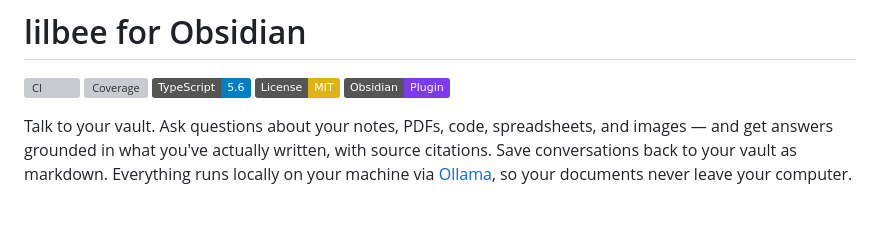
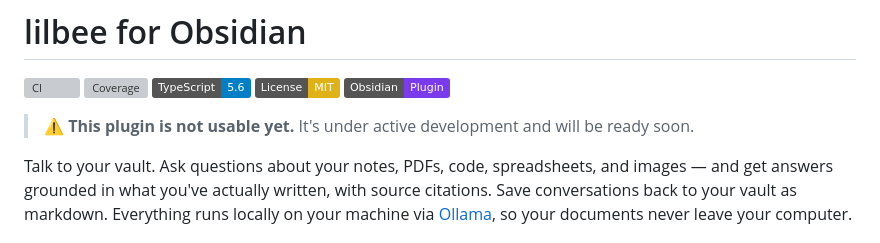
Before and after one commit to tobocop2/obsidian-lilbee, a Markdown page: README.md, the part around the change. Rendered like a GitHub page; badges without logos; blank space fills up the shorter version; grey boxes are pictures that could not be loaded.

Commit message:
docs: add not-ready warning to README

```diff
--- a/README.md
+++ b/README.md
@@ -5,6 +5,8 @@
 [![TypeScript](https://img.shields.io/badge/TypeScript-5.6-blue?logo=typescript&logoColor=white)](https://www.typescriptlang.org/)
 [![License: MIT](https://img.shields.io/badge/License-MIT-yellow.svg)](https://opensource.org/licenses/MIT)
 [![Obsidian](https://img.shields.io/badge/Obsidian-Plugin-7c3aed?logo=obsidian&logoColor=white)](https://obsidian.md)
+
+> **⚠️ This plugin is not usable yet.** It's under active development and will be ready soon.
 
 Talk to your vault. Ask questions about your notes, PDFs, code, spreadsheets, and images — and get answers grounded in what you've actually written, with source citations. Save conversations back to your vault as markdown. Everything runs locally on your machine via [Ollama](https://ollama.com), so your documents never leave your computer.
 
```
